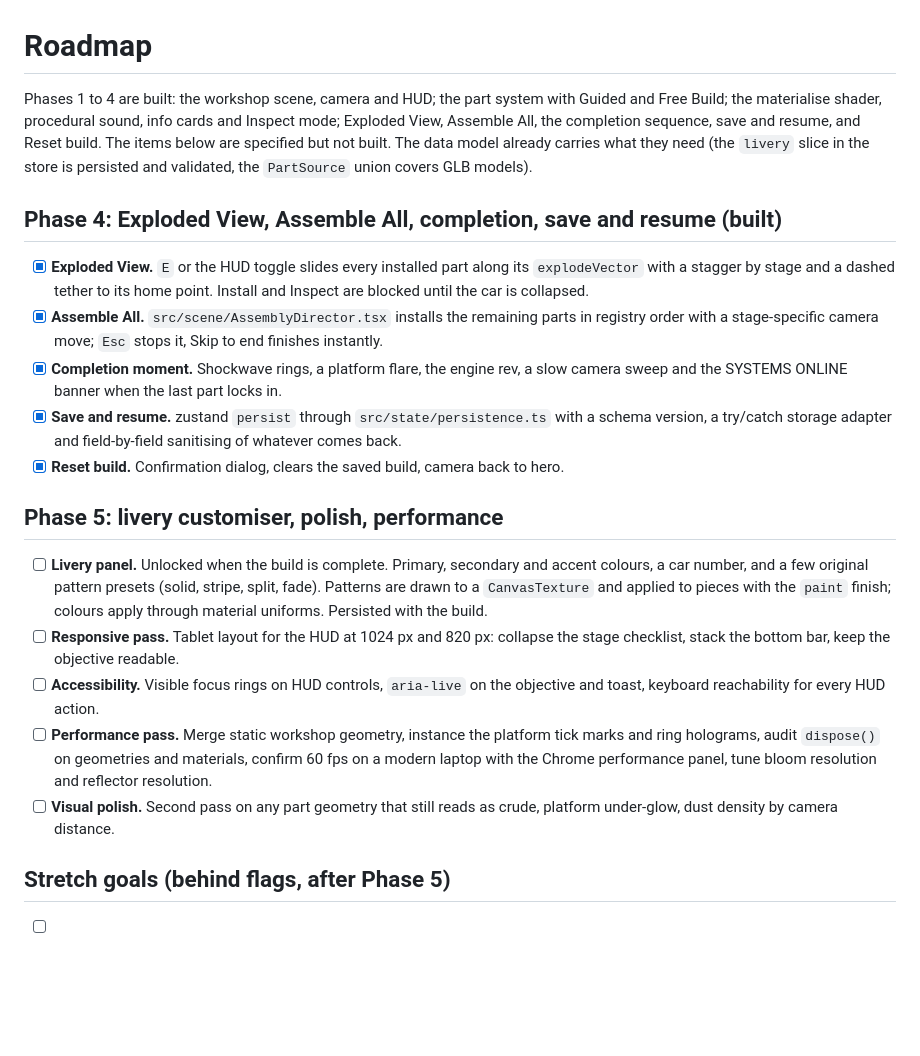
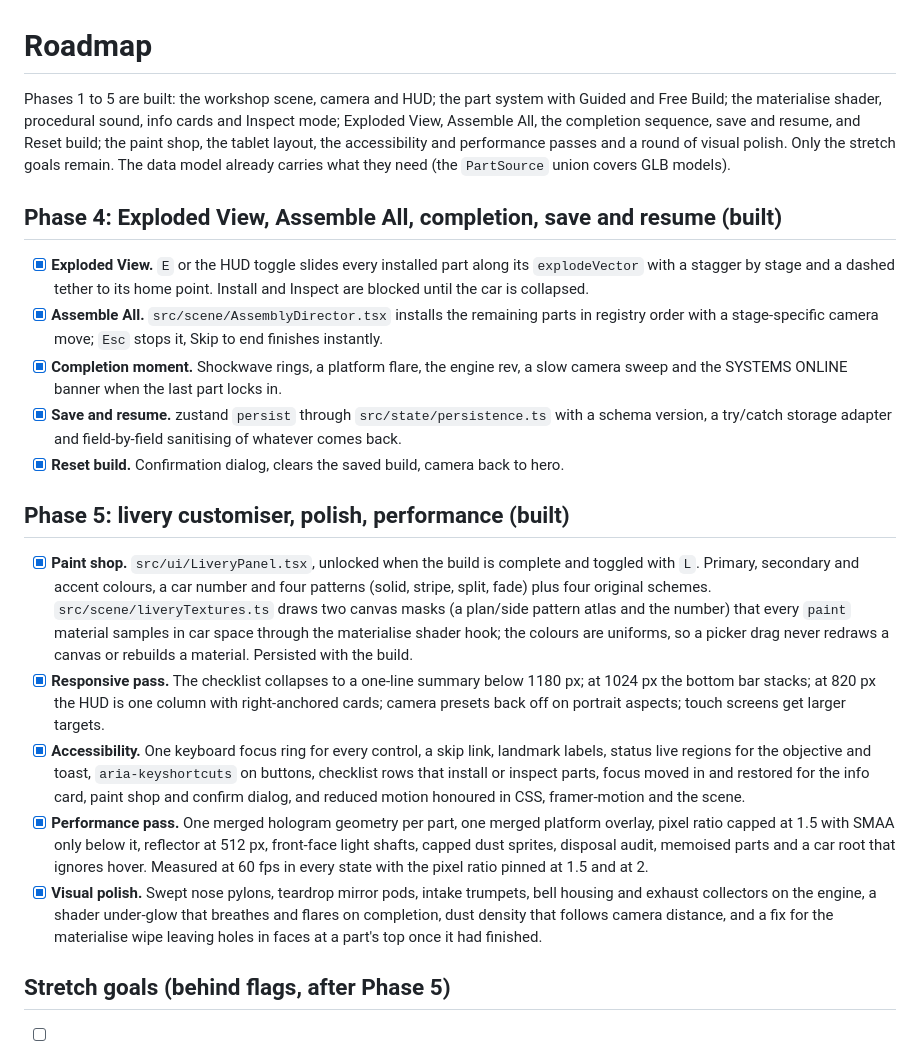
Before and after one commit to MrShaaba/openwheel-workshop, a Markdown page: ROADMAP.md, the part around the change. GitHub-like rendering; blank space fills up the shorter version.

```diff
--- a/ROADMAP.md
+++ b/ROADMAP.md
@@ -1,10 +1,10 @@
 # Roadmap
 
-Phases 1 to 4 are built: the workshop scene, camera and HUD; the part system with Guided and Free
+Phases 1 to 5 are built: the workshop scene, camera and HUD; the part system with Guided and Free
 Build; the materialise shader, procedural sound, info cards and Inspect mode; Exploded View,
-Assemble All, the completion sequence, save and resume, and Reset build. The items below are
-specified but not built. The data model already carries what they need (the `livery` slice in the
-store is persisted and validated, the `PartSource` union covers GLB models).
+Assemble All, the completion sequence, save and resume, and Reset build; the paint shop, the tablet
+layout, the accessibility and performance passes and a round of visual polish. Only the stretch goals
+remain. The data model already carries what they need (the `PartSource` union covers GLB models).
 
 ## Phase 4: Exploded View, Assemble All, completion, save and resume (built)
 
@@ -19,21 +19,29 @@ store is persisted and validated, the `PartSource` union covers GLB models).
       a try/catch storage adapter and field-by-field sanitising of whatever comes back.
 - [x] **Reset build.** Confirmation dialog, clears the saved build, camera back to hero.
 
-## Phase 5: livery customiser, polish, performance
+## Phase 5: livery customiser, polish, performance (built)
 
-- [ ] **Livery panel.** Unlocked when the build is complete. Primary, secondary and accent colours,
-      a car number, and a few original pattern presets (solid, stripe, split, fade). Patterns are
-      drawn to a `CanvasTexture` and applied to pieces with the `paint` finish; colours apply through
-      material uniforms. Persisted with the build.
-- [ ] **Responsive pass.** Tablet layout for the HUD at 1024 px and 820 px: collapse the stage
-      checklist, stack the bottom bar, keep the objective readable.
-- [ ] **Accessibility.** Visible focus rings on HUD controls, `aria-live` on the objective and
-      toast, keyboard reachability for every HUD action.
-- [ ] **Performance pass.** Merge static workshop geometry, instance the platform tick marks and
-      ring holograms, audit `dispose()` on geometries and materials, confirm 60 fps on a modern
-      laptop with the Chrome performance panel, tune bloom resolution and reflector resolution.
-- [ ] **Visual polish.** Second pass on any part geometry that still reads as crude, platform
-      under-glow, dust density by camera distance.
+- [x] **Paint shop.** `src/ui/LiveryPanel.tsx`, unlocked when the build is complete and toggled
+      with `L`. Primary, secondary and accent colours, a car number and four patterns (solid,
+      stripe, split, fade) plus four original schemes. `src/scene/liveryTextures.ts` draws two
+      canvas masks (a plan/side pattern atlas and the number) that every `paint` material samples
+      in car space through the materialise shader hook; the colours are uniforms, so a picker drag
+      never redraws a canvas or rebuilds a material. Persisted with the build.
+- [x] **Responsive pass.** The checklist collapses to a one-line summary below 1180 px; at 1024 px
+      the bottom bar stacks; at 820 px the HUD is one column with right-anchored cards; camera
+      presets back off on portrait aspects; touch screens get larger targets.
+- [x] **Accessibility.** One keyboard focus ring for every control, a skip link, landmark labels,
+      status live regions for the objective and toast, `aria-keyshortcuts` on buttons, checklist
+      rows that install or inspect parts, focus moved in and restored for the info card, paint shop
+      and confirm dialog, and reduced motion honoured in CSS, framer-motion and the scene.
+- [x] **Performance pass.** One merged hologram geometry per part, one merged platform overlay,
+      pixel ratio capped at 1.5 with SMAA only below it, reflector at 512 px, front-face light
+      shafts, capped dust sprites, disposal audit, memoised parts and a car root that ignores hover.
+      Measured at 60 fps in every state with the pixel ratio pinned at 1.5 and at 2.
+- [x] **Visual polish.** Swept nose pylons, teardrop mirror pods, intake trumpets, bell housing and
+      exhaust collectors on the engine, a shader under-glow that breathes and flares on completion,
+      dust density that follows camera distance, and a fix for the materialise wipe leaving holes in
+      faces at a part's top once it had finished.
 
 ## Stretch goals (behind flags, after Phase 5)
 
```
Also changed, not shown: README.md (+41 -21 lines), docs/paint-shop.png (added).
